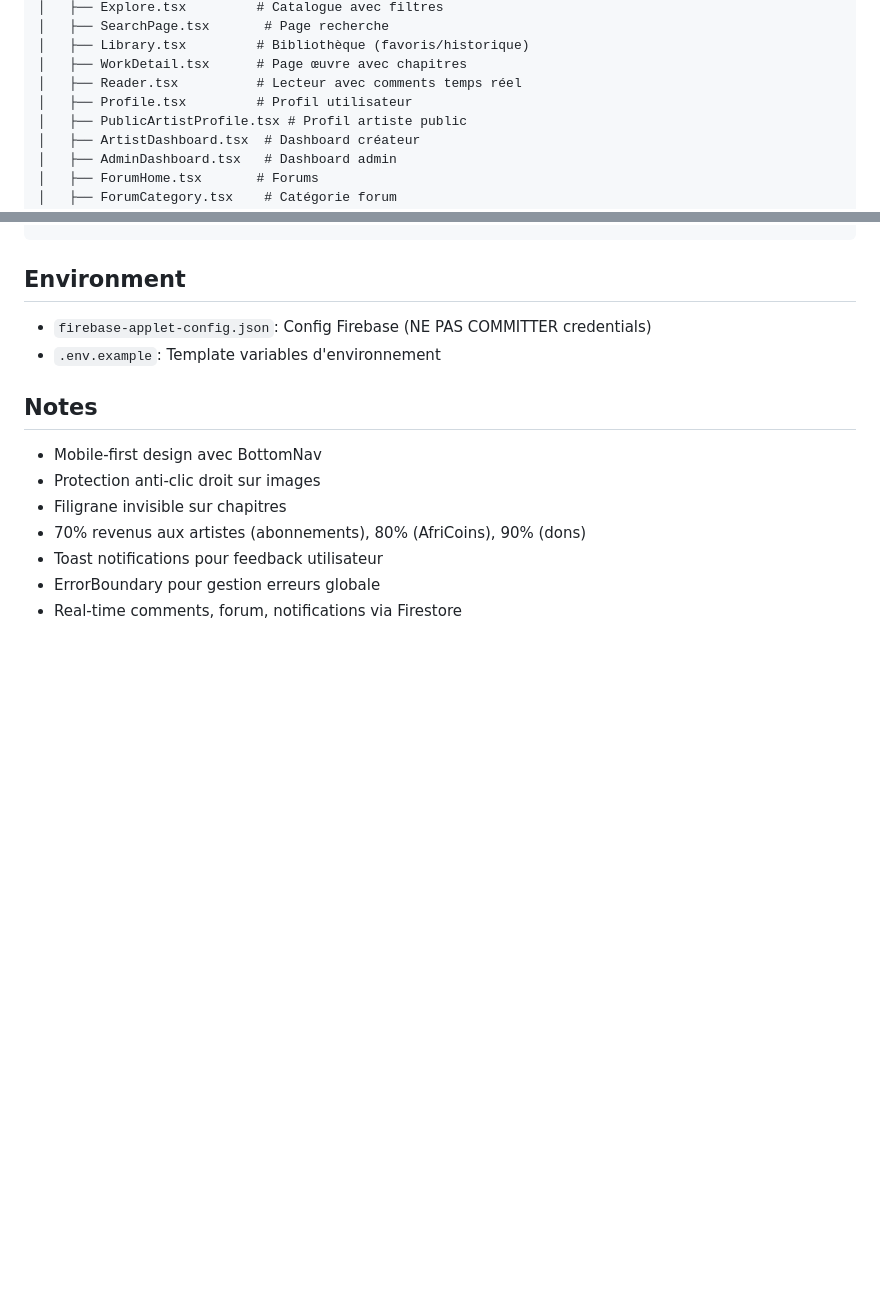
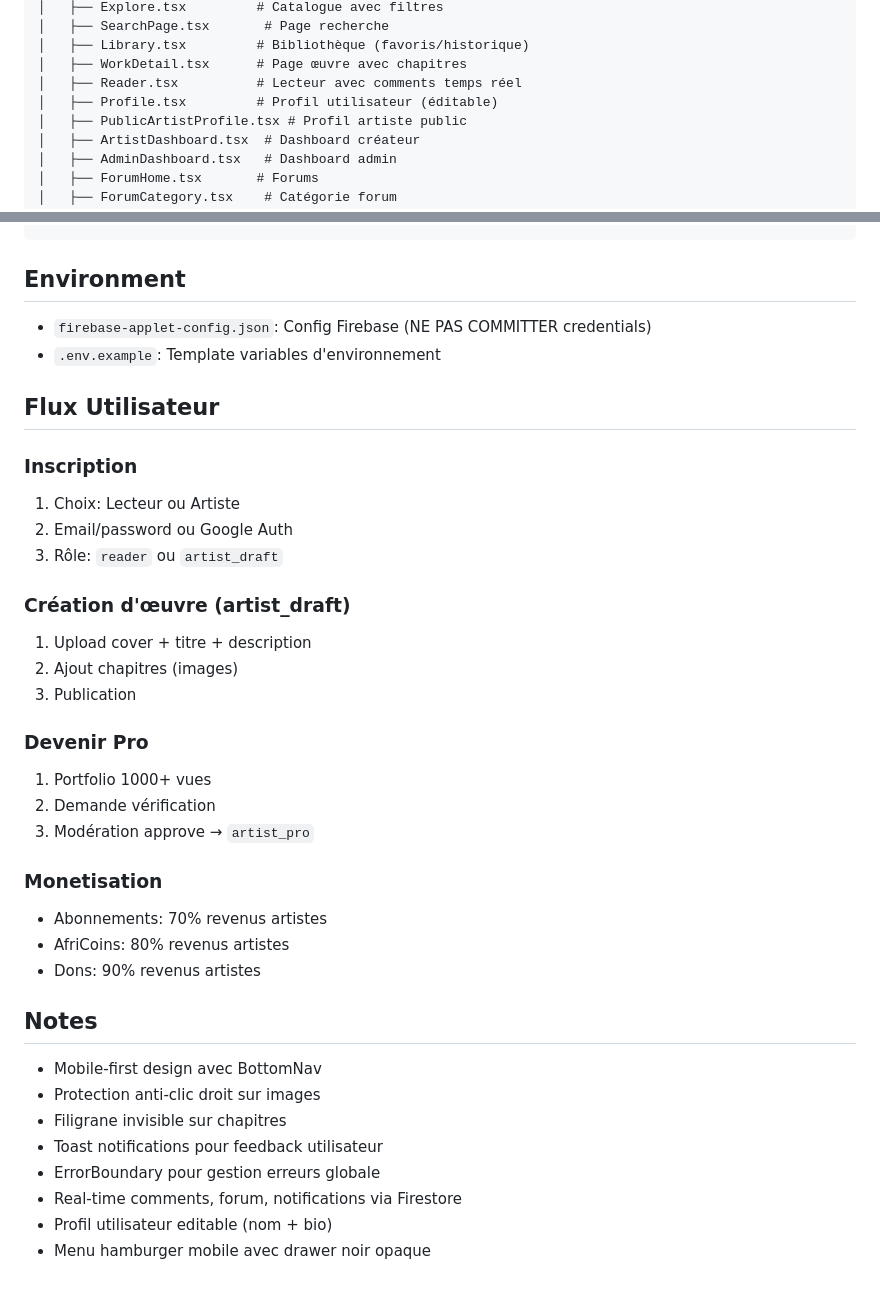
Before and after one commit to Ggboykxz/Afri-story, a Markdown page: AGENTS.md, 2 parts joined by grey strips. Drawn GitHub-style; blank space fills up the shorter version.

Commit message:
docs: improve AGENTS.md with full schema and flows

```diff
--- a/AGENTS.md
+++ b/AGENTS.md
@@ -44,7 +44,7 @@ src/
 │   ├── Library.tsx         # Bibliothèque (favoris/historique)
 │   ├── WorkDetail.tsx      # Page œuvre avec chapitres
 │   ├── Reader.tsx          # Lecteur avec comments temps réel
-│   ├── Profile.tsx         # Profil utilisateur
+│   ├── Profile.tsx         # Profil utilisateur (éditable)
 │   ├── PublicArtistProfile.tsx # Profil artiste public
 │   ├── ArtistDashboard.tsx  # Dashboard créateur
 │   ├── AdminDashboard.tsx   # Dashboard admin
@@ -182,12 +201,35 @@ npm run lint      # TypeScript check
 - `firebase-applet-config.json`: Config Firebase (NE PAS COMMITTER credentials)
 - `.env.example`: Template variables d'environnement
 
+## Flux Utilisateur
+
+### Inscription
+1. Choix: Lecteur ou Artiste
+2. Email/password ou Google Auth
+3. Rôle: `reader` ou `artist_draft`
+
+### Création d'œuvre (artist_draft)
+1. Upload cover + titre + description
+2. Ajout chapitres (images)
+3. Publication
+
+### Devenir Pro
+1. Portfolio 1000+ vues
+2. Demande vérification
+3. Modération approve → `artist_pro`
+
+### Monetisation
+- Abonnements: 70% revenus artistes
+- AfriCoins: 80% revenus artistes
+- Dons: 90% revenus artistes
+
 ## Notes
 
 - Mobile-first design avec BottomNav
 - Protection anti-clic droit sur images
 - Filigrane invisible sur chapitres
-- 70% revenus aux artistes (abonnements), 80% (AfriCoins), 90% (dons)
 - Toast notifications pour feedback utilisateur
 - ErrorBoundary pour gestion erreurs globale
 - Real-time comments, forum, notifications via Firestore
+- Profil utilisateur editable (nom + bio)
+- Menu hamburger mobile avec drawer noir opaque
```
Also changed, not shown: other parts of AGENTS.md (+21 -2 lines).
